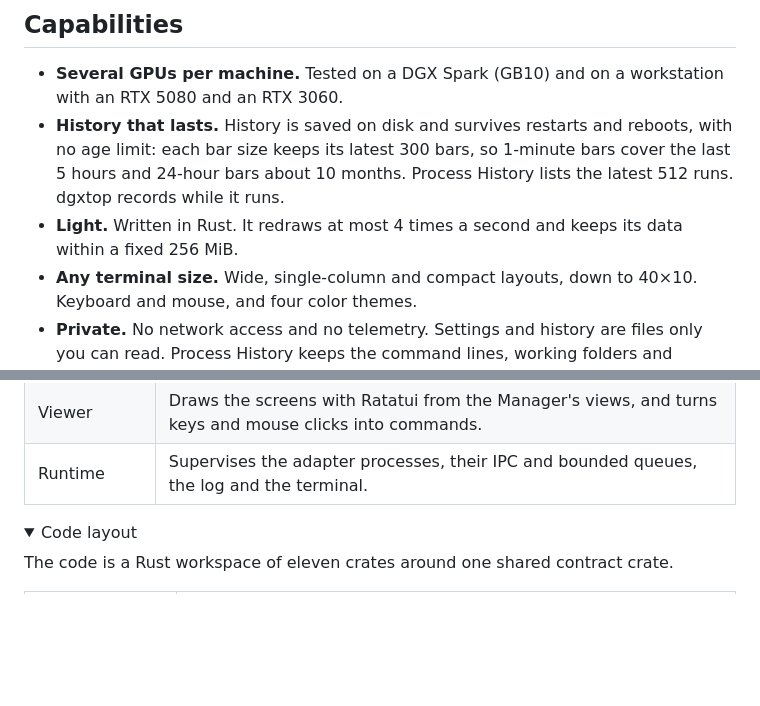
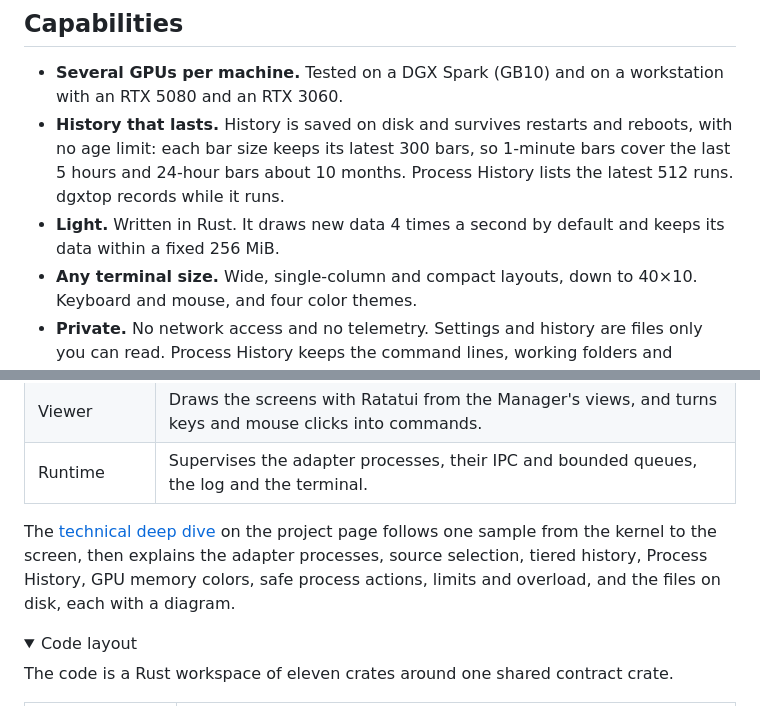
Before and after one commit to DennySORA/dgxtop, a Markdown page: README.md, 2 parts joined by grey strips. Rendered like a GitHub page; folded sections open; blank space fills up the shorter version.

```diff
--- a/README.md
+++ b/README.md
@@ -134,8 +134,8 @@ it), working folder and charts.
   limit: each bar size keeps its latest 300 bars, so 1-minute bars cover the last 5 hours and
   24-hour bars about 10 months. Process History lists the latest 512 runs. dgxtop records while it
   runs.
-- **Light.** Written in Rust. It redraws at most 4 times a second and keeps its data within a fixed
-  256 MiB.
+- **Light.** Written in Rust. It draws new data 4 times a second by default and keeps its data within
+  a fixed 256 MiB.
 - **Any terminal size.** Wide, single-column and compact layouts, down to 40×10. Keyboard and mouse,
   and four color themes.
 - **Private.** No network access and no telemetry. Settings and history are files only you can
@@ -178,6 +178,11 @@ flowchart LR
 | Manager | Schedules sampling, applies settings, checks commands and process actions, and builds the views. It keeps no data itself. |
 | Viewer | Draws the screens with Ratatui from the Manager's views, and turns keys and mouse clicks into commands. |
 | Runtime | Supervises the adapter processes, their IPC and bounded queues, the log and the terminal. |
+
+The [technical deep dive](https://dennysora.me/en/projects/tools/dgxtop/#architecture) on the project page
+follows one sample from the kernel to the screen, then explains the adapter processes, source selection,
+tiered history, Process History, GPU memory colors, safe process actions, limits and overload, and the
+files on disk, each with a diagram.
 
 <details>
 <summary>Code layout</summary>
```
Also changed, not shown: other parts of README.md (+1 -1 lines), docs/README.ja.md (+4 -2 lines), docs/README.zh-TW.md (+4 -2 lines).
